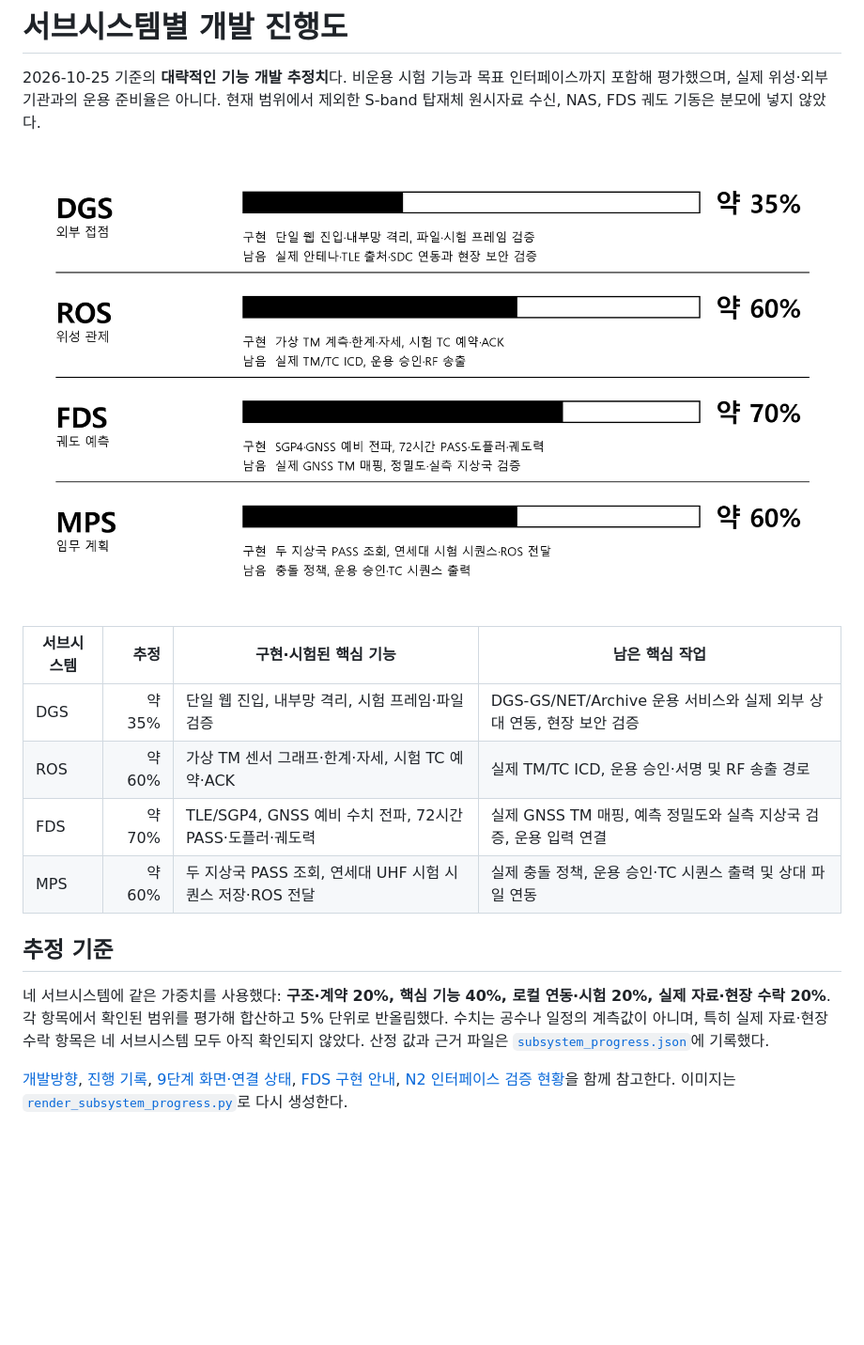
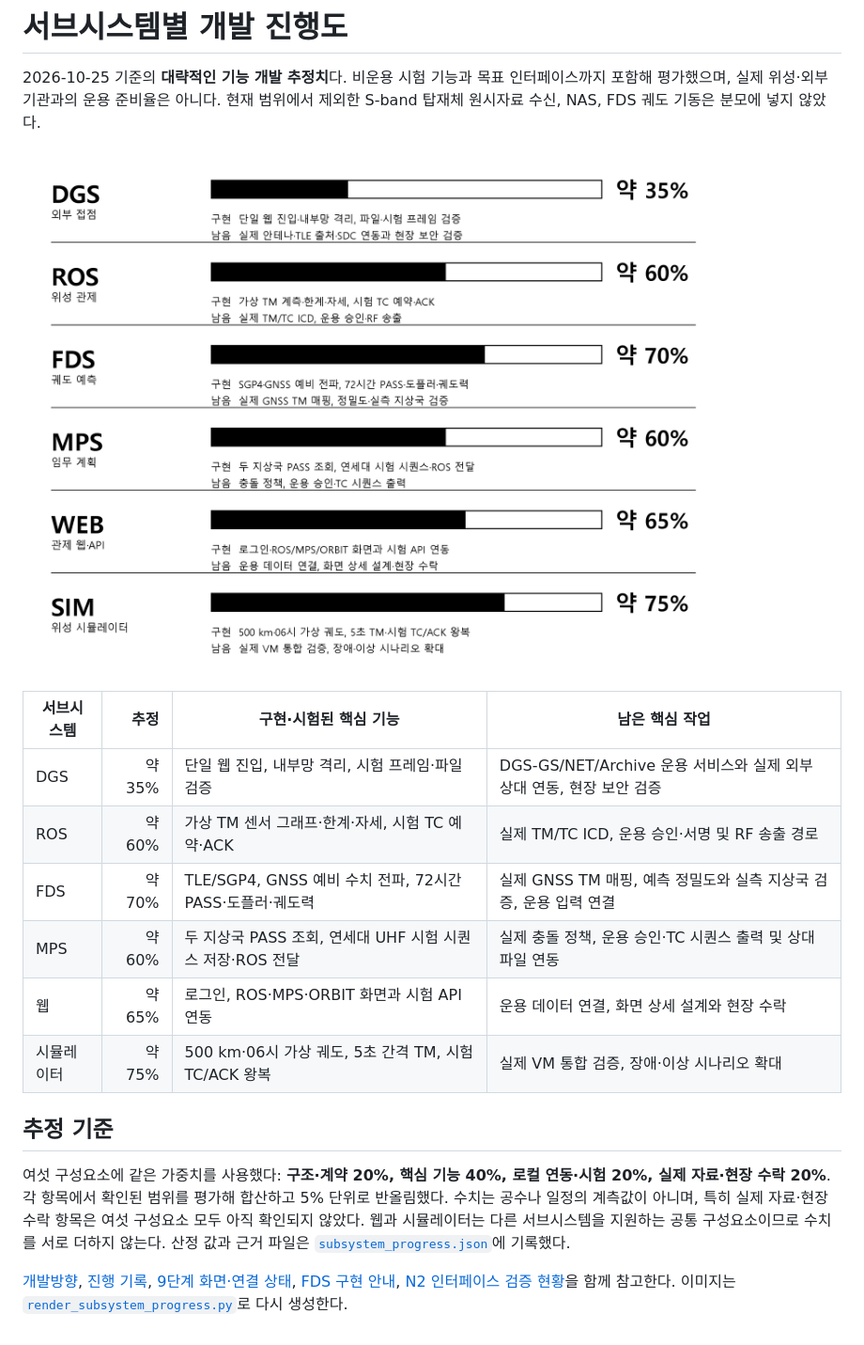
Before and after one commit to stupefyKR/PADO_SAT_Ground_Station, a Markdown page: docs/서브시스템_개발진행도.md, the part around one of its changes. Shown at 94% size. GitHub-like rendering; pictures changed too: docs/서브시스템_개발진행도.png; blank space fills up the shorter version.

Commit message:
Include web and simulator in progress graphic

```diff
--- a/docs/서브시스템_개발진행도.md
+++ b/docs/서브시스템_개발진행도.md
@@ -10,9 +10,11 @@
 | ROS | 약 60% | 가상 TM 센서 그래프·한계·자세, 시험 TC 예약·ACK | 실제 TM/TC ICD, 운용 승인·서명 및 RF 송출 경로 |
 | FDS | 약 70% | TLE/SGP4, GNSS 예비 수치 전파, 72시간 PASS·도플러·궤도력 | 실제 GNSS TM 매핑, 예측 정밀도와 실측 지상국 검증, 운용 입력 연결 |
 | MPS | 약 60% | 두 지상국 PASS 조회, 연세대 UHF 시험 시퀀스 저장·ROS 전달 | 실제 충돌 정책, 운용 승인·TC 시퀀스 출력 및 상대 파일 연동 |
+| 웹 | 약 65% | 로그인, ROS·MPS·ORBIT 화면과 시험 API 연동 | 운용 데이터 연결, 화면 상세 설계와 현장 수락 |
+| 시뮬레이터 | 약 75% | 500 km·06시 가상 궤도, 5초 간격 TM, 시험 TC/ACK 왕복 | 실제 VM 통합 검증, 장애·이상 시나리오 확대 |
 
 ## 추정 기준
 
-네 서브시스템에 같은 가중치를 사용했다: **구조·계약 20%, 핵심 기능 40%, 로컬 연동·시험 20%, 실제 자료·현장 수락 20%**. 각 항목에서 확인된 범위를 평가해 합산하고 5% 단위로 반올림했다. 수치는 공수나 일정의 계측값이 아니며, 특히 실제 자료·현장 수락 항목은 네 서브시스템 모두 아직 확인되지 않았다. 산정 값과 근거 파일은 [`subsystem_progress.json`](subsystem_progress.json)에 기록했다.
+여섯 구성요소에 같은 가중치를 사용했다: **구조·계약 20%, 핵심 기능 40%, 로컬 연동·시험 20%, 실제 자료·현장 수락 20%**. 각 항목에서 확인된 범위를 평가해 합산하고 5% 단위로 반올림했다. 수치는 공수나 일정의 계측값이 아니며, 특히 실제 자료·현장 수락 항목은 여섯 구성요소 모두 아직 확인되지 않았다. 웹과 시뮬레이터는 다른 서브시스템을 지원하는 공통 구성요소이므로 수치를 서로 더하지 않는다. 산정 값과 근거 파일은 [`subsystem_progress.json`](subsystem_progress.json)에 기록했다.
 
 [개발방향](PADO-SAT_지상국_개발방향.md), [진행 기록](PROGRESS.md), [9단계 화면·연결 상태](STAGE9_UI.md), [FDS 구현 안내](../services/fds/README.md), [N2 인터페이스 검증 현황](N2_ICD/PROGRESS.md)을 함께 참고한다. 이미지는 [`render_subsystem_progress.py`](../tools/render_subsystem_progress.py)로 다시 생성한다.
```
Also changed, not shown: other parts of docs/서브시스템_개발진행도.md (+1 -1 lines), 2 other files.
